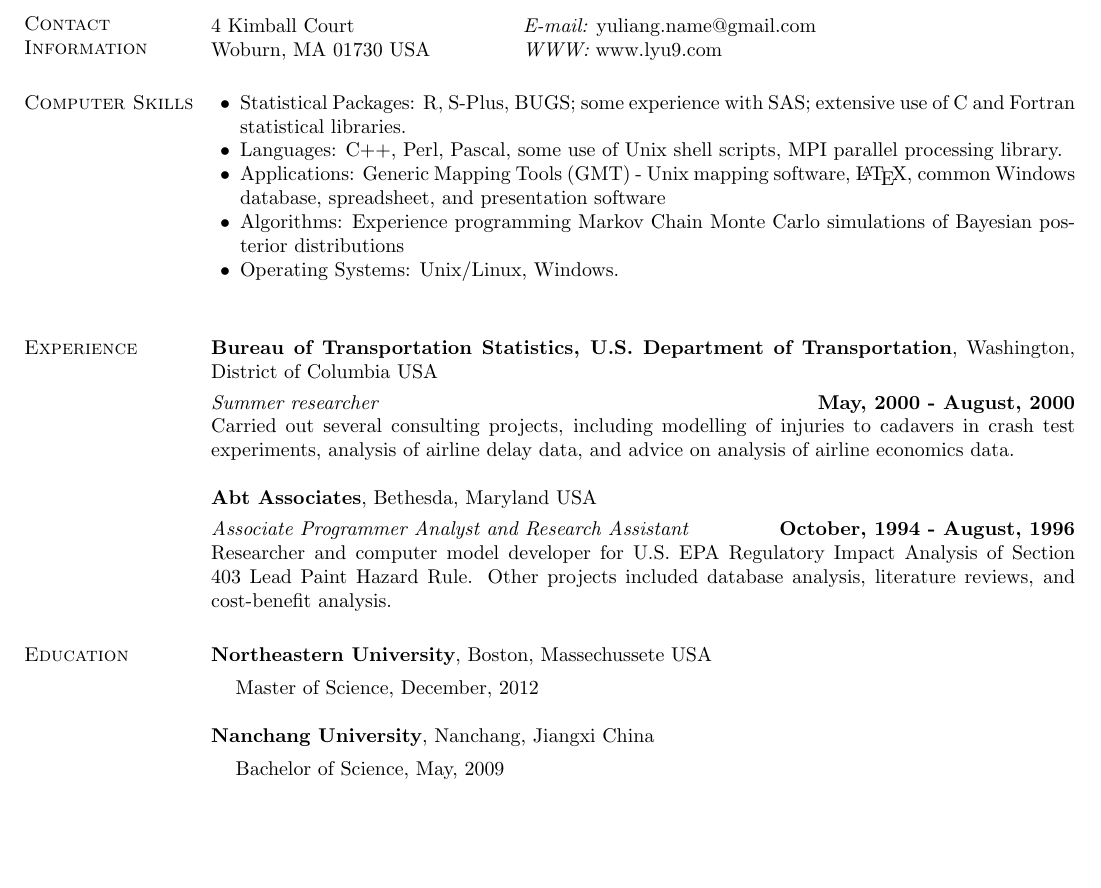
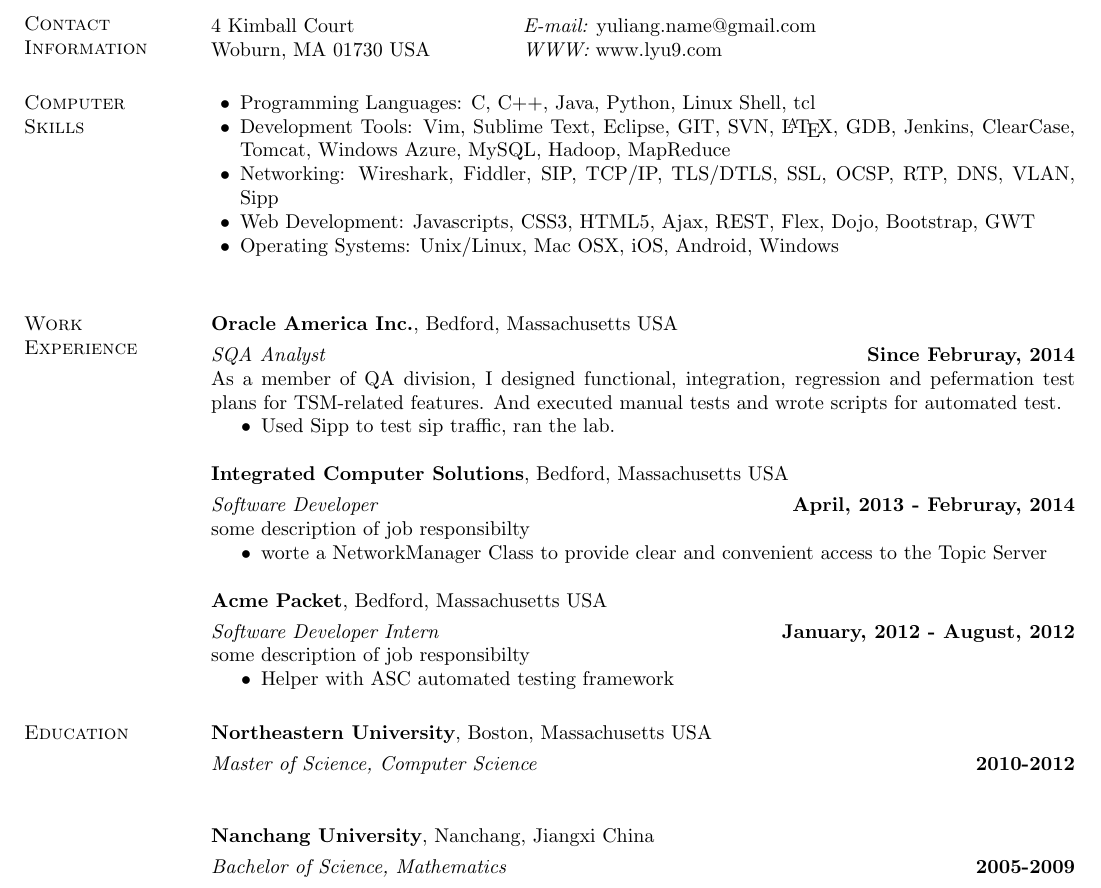
Before and after one commit to liangyu/resume, a LaTeX CV (current/lyu.tex): part of the page, cut so that both start at the same text, the shorter picture padded with empty space. Compiled offline with pdfLaTeX.

Commit message:
continue to modify resume

```diff
--- a/current/lyu.tex
+++ b/current/lyu.tex
@@ -36,52 +35,61 @@
 Woburn, MA 01730 USA  & {\it WWW:} www.lyu9.com \\
 \end{tabular}
 
-\section{\sc Computer Skills}
+\section{\sc Computer\\Skills}
 \begin{list2}
-\item Statistical Packages:  R, S-Plus, BUGS; some experience
-  with SAS; extensive use of C and Fortran statistical libraries.
-\item Languages:  C++, Perl, Pascal, some use of Unix shell scripts,
-  MPI parallel processing library.
-\item Applications: Generic Mapping Tools (GMT) - Unix mapping software, \LaTeX, common Windows
-  database, spreadsheet, and presentation software
-\item Algorithms: Experience programming Markov Chain Monte Carlo
-  simulations of Bayesian posterior distributions
-\item Operating Systems:  Unix/Linux, Windows.\\
+\item Programming Languages: C, C++, Java, Python, Linux Shell, tcl
+\item Development Tools: Vim, Sublime Text, Eclipse, GIT, SVN, \LaTeX,
+                         GDB, Jenkins, ClearCase, Tomcat, Windows Azure,
+                         MySQL, Hadoop, MapReduce
+\item Networking: Wireshark, Fiddler, SIP, TCP/IP, TLS/DTLS,
+                  SSL, OCSP, RTP, DNS, VLAN, Sipp
+\item Web Development: Javascripts, CSS3, HTML5, Ajax,
+                       REST, Flex, Dojo, Bootstrap, GWT
+\item Operating Systems:  Unix/Linux, Mac OSX, iOS, Android, Windows\\
 \end{list2}
 
-\section{\sc Experience}
-{\bf Bureau of Transportation Statistics, U.S. Department of
-  Transportation}, Washington, District of Columbia USA
+\section{\sc Work\\Experience}
+{\bf Oracle America Inc.}, Bedford, Massachusetts USA
 
 \vspace{-.3cm}
-{\em Summer researcher} \hfill {\bf May, 2000 - August, 2000}\\
-Carried out several consulting projects, including modelling of
-injuries to cadavers in crash test experiments, analysis of airline
-delay data, and advice on analysis of airline economics data.
+{\em SQA Analyst} \hfill {\bf Since Februray, 2014}\\
+As a member of QA division, I designed functional, integration, regression
+and pefermation test plans for TSM-related features. And executed manual tests
+and wrote scripts for automated test.
+\begin{itemize}
+\item Used Sipp to test sip traffic, ran the lab.
+\end{itemize}
 
-{\bf Abt Associates}, Bethesda, Maryland USA
+{\bf Integrated Computer Solutions}, Bedford, Massachusetts USA
 
 \vspace{-.3cm}
-{\em Associate Programmer Analyst and Research Assistant} \hfill {\bf
-  October, 1994 - August, 1996}\\
-Researcher and computer model developer for U.S. EPA Regulatory Impact
-Analysis of Section 403 Lead Paint Hazard Rule.  Other projects
-included database analysis, literature reviews, and cost-benefit analysis.
+{\em Software Developer} \hfill {\bf April, 2013 - Februray, 2014}\\
+some description of job responsibilty
+\begin{itemize}
+\item worte a NetworkManager Class to provide clear and convenient access to the
+Topic Server
+\end{itemize}
 
+{\bf Acme Packet}, Bedford, Massachusetts USA
+
+\vspace{-.3cm}
+{\em Software Developer Intern} \hfill {\bf January, 2012 - August, 2012}\\
+some description of job responsibilty
+\begin{itemize}
+\item Helper with ASC automated testing framework
+\end{itemize}
 
 \section{\sc Education}
-{\bf Northeastern University}, Boston, Massechussete USA\\
-\vspace*{-.1in}
-\begin{list1}
-\item[] Master of Science, December, 2012
-\end{list1}
+{\bf Northeastern University}, Boston, Massachusetts USA
 
-{\bf Nanchang University}, Nanchang, Jiangxi China\\
-%{\em Department of Mathematics and Statistics}
-\vspace*{-.1in}
-\begin{list1}
-\item[] Bachelor of Science,  May, 2009
-\end{list1}
+\vspace{-.3cm}
+{\em Master of Science, Computer Science} \hfill {\bf 2010-2012}\\
+
+{\bf Nanchang University}, Nanchang, Jiangxi China
+
+\vspace{-.3cm}
+{\em Bachelor of Science, Mathematics} \hfill {\bf 2005-2009}\\
+
 
 
 %\vspace*{-.25in}
```
Also changed, not shown: current/lyu.pdf, current/lyu.tex (1 more changed lines).
